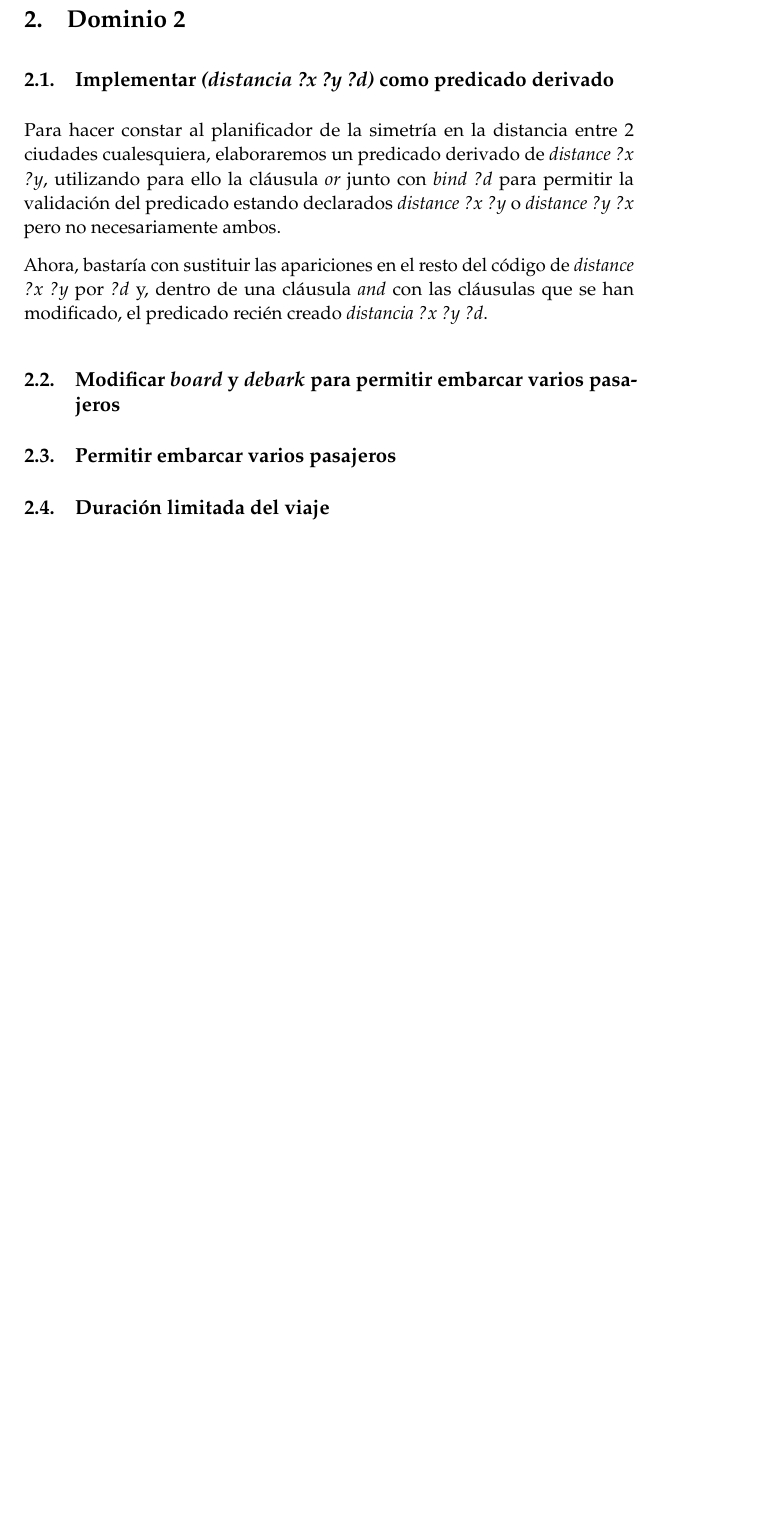
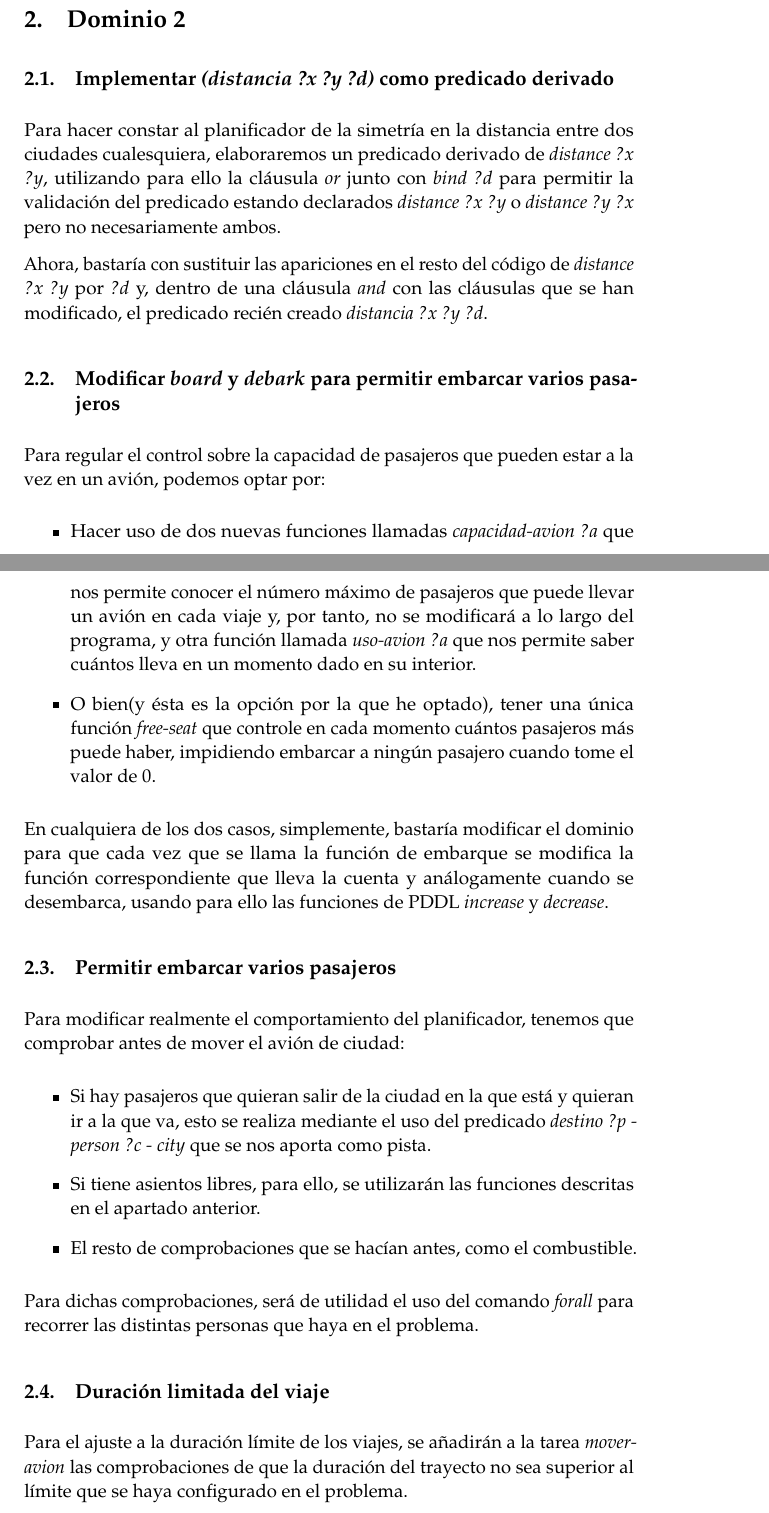
Before and after one commit to oxcar103/Practicas-TSI, a LaTeX paper (P3-Planificación/Relación 2/Memoria.tex): part of page 4 of 4 before the commit and two parts of pages 4 and 5 of 5 after it, the two joined at a grey line, cut so that both start at the same text, the shorter picture padded with empty space. Compiled offline with pdfLaTeX.

Commit message:
Terminada la memoria de la relación 2

```diff
--- a/P3-Planificación/Relación 2/Memoria.tex
+++ b/P3-Planificación/Relación 2/Memoria.tex
@@ -196,18 +196,52 @@ Entrega 2: Dominios y problemas de planificación HTN} % Subtitle
 
 \section{Dominio 2}
 	\subsection{Implementar \textit{(distancia ?x ?y ?d)} como predicado derivado}
-	Para hacer constar al planificador de la simetría en la distancia entre 2 ciudades cualesquiera,
-	elaboraremos un predicado derivado de \textit{distance ?x ?y}, utilizando para ello la cláusula
-	\textit{or} junto con \textit{bind ?d} para permitir la validación del predicado estando declarados
-	\textit{distance ?x ?y} o \textit{distance ?y ?x} pero no necesariamente ambos.
+		Para hacer constar al planificador de la simetría en la distancia entre dos ciudades
+		cualesquiera, elaboraremos un predicado derivado de \textit{distance ?x ?y}, utilizando para
+		ello la cláusula \textit{or} junto con \textit{bind ?d} para permitir la validación del predicado
+		estando declarados \textit{distance ?x ?y} o \textit{distance ?y ?x} pero no necesariamente ambos.
 
-	Ahora, bastaría con sustituir las apariciones en el resto del código de \textit{distance ?x ?y}
-	por \textit{?d} y, dentro de una cláusula \textit{and} con las cláusulas que se han modificado, el
-	predicado recién creado \textit{distancia ?x ?y ?d}.
+		Ahora, bastaría con sustituir las apariciones en el resto del código de \textit{distance ?x ?y}
+		por \textit{?d} y, dentro de una cláusula \textit{and} con las cláusulas que se han modificado,
+		el predicado recién creado \textit{distancia ?x ?y ?d}.
 
-	\subsection{Modificar \textit{board} y \textit{debark} para permitir embarcar varios pasajeros}
+		\subsection{Modificar \textit{board} y \textit{debark} para permitir embarcar varios pasajeros}
+		Para regular el control sobre la capacidad de pasajeros que pueden estar a la vez en un avión,
+		podemos optar por:
+		\begin{itemize}
+			\item Hacer uso de dos nuevas funciones llamadas \textit{capacidad-avion ?a} que nos permite
+			conocer el número máximo de pasajeros que puede llevar un avión en cada viaje y, por tanto,
+			no se modificará a lo largo del programa, y otra función llamada \textit{uso-avion ?a} que
+			nos permite saber cuántos lleva en un momento dado en su interior.
+
+			\item O bien(y ésta es la opción por la que he optado), tener una única función
+			\textit{free-seat} que controle en cada momento cuántos pasajeros más puede haber, impidiendo
+			embarcar a ningún pasajero cuando tome el valor de 0.
+		\end{itemize}
+
+		En cualquiera de los dos casos, simplemente, bastaría modificar el dominio para que cada vez que
+		se llama la función de embarque se modifica la función correspondiente que lleva la cuenta y
+		análogamente cuando se desembarca, usando para ello las funciones de PDDL \textit{increase} y
+		\textit{decrease}.
+
 	\subsection{Permitir embarcar varios pasajeros}
+		Para modificar realmente el comportamiento del planificador, tenemos que comprobar antes de mover
+		el avión de ciudad:
+		\begin{itemize}
+			\item Si hay pasajeros que quieran salir de la ciudad en la que está y quieran ir a la que va,
+			esto se realiza mediante el uso del predicado \textit{destino ?p - person ?c - city} que se
+			nos aporta como pista.
+			\item Si tiene asientos libres, para ello, se utilizarán las funciones descritas en el apartado
+			anterior.
+			\item El resto de comprobaciones que se hacían antes, como el combustible.
+		\end{itemize}
+
+		Para dichas comprobaciones, será de utilidad el uso del comando \textit{forall} para recorrer las
+		distintas personas que haya en el problema.
+
 	\subsection{Duración limitada del viaje}
-
+		Para el ajuste a la duración límite de los viajes, se añadirán a la tarea \textit{mover-avion} las
+		comprobaciones de que la duración del trayecto no sea superior al límite que se haya configurado en
+		el problema.
 
 \end{document}
```
